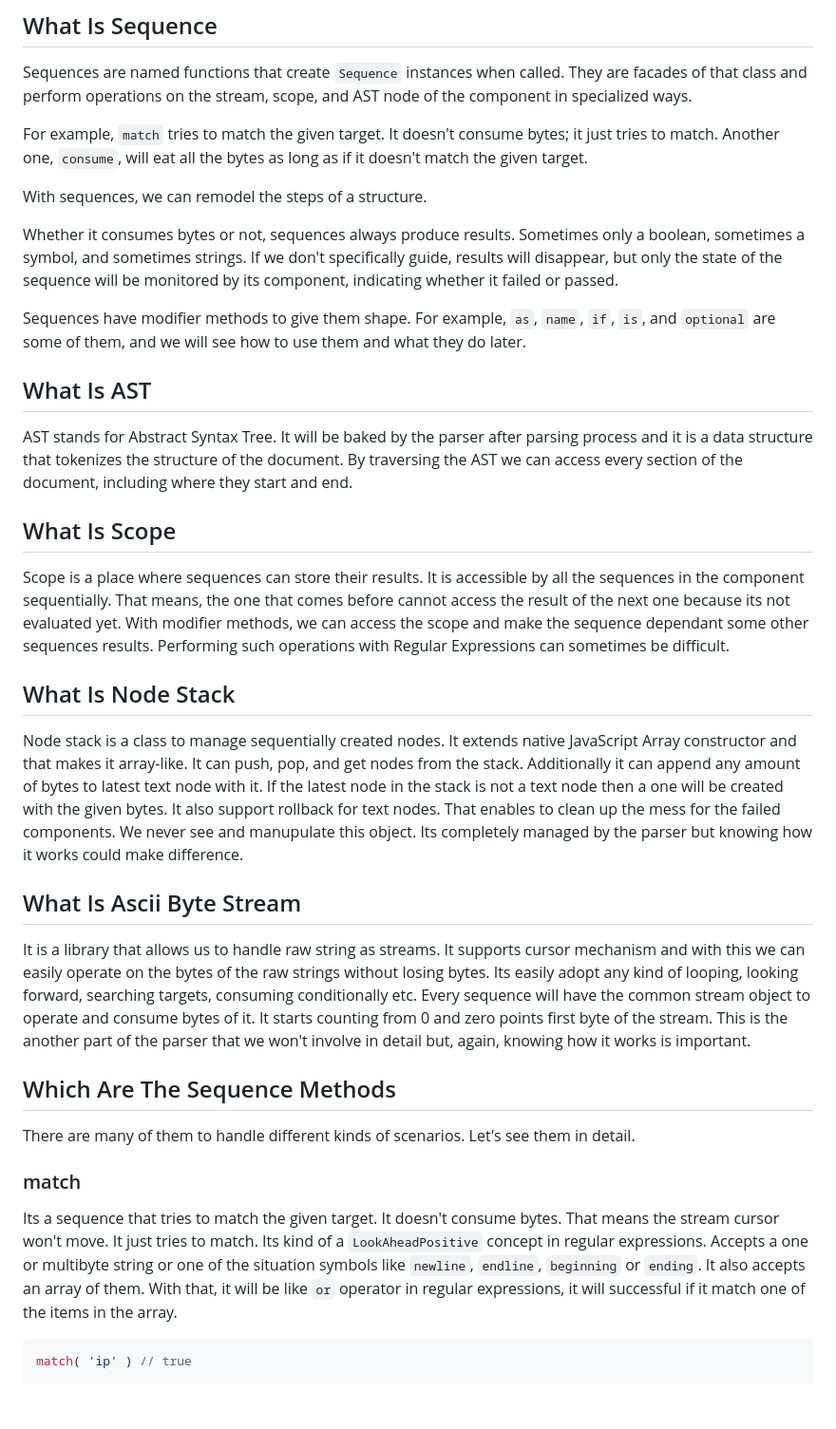
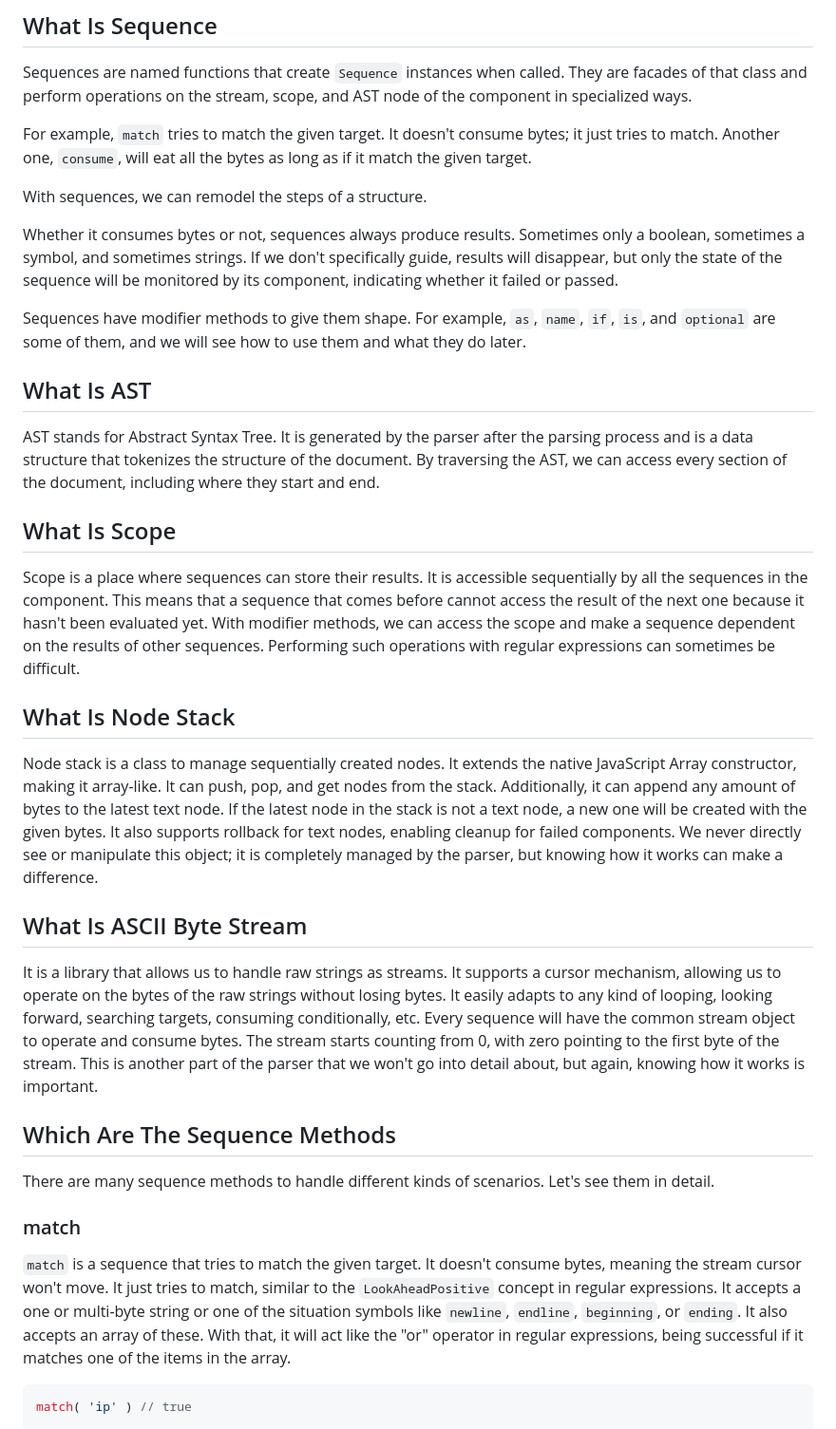
Before and after one commit to ismailceylan/ast-generator, a Markdown page: README.md, the part around one of its changes. Shown at 95% size. Rendered like a GitHub page; blank space fills up the shorter version.

Commit message:
docs(readme): correct spelling mistakes

````diff
--- a/README.md
+++ b/README.md
@@ -58,7 +58,7 @@ If the parser never finds any component, it will put the current byte into the n
 ## What Is Sequence
 Sequences are named functions that create `Sequence` instances when called. They are facades of that class and perform operations on the stream, scope, and AST node of the component in specialized ways.
 
-For example, `match` tries to match the given target. It doesn't consume bytes; it just tries to match. Another one, `consume`, will eat all the bytes as long as if it doesn't match the given target.
+For example, `match` tries to match the given target. It doesn't consume bytes; it just tries to match. Another one, `consume`, will eat all the bytes as long as if it match the given target.
 
 With sequences, we can remodel the steps of a structure.
 
@@ -66,23 +66,40 @@ Whether it consumes bytes or not, sequences always produce results. Sometimes on
 
 Sequences have modifier methods to give them shape. For example, `as`, `name`, `if`, `is`, and `optional` are some of them, and we will see how to use them and what they do later.
 
+
+
+
+
+
+
+
+
+
+
+
+
+
+
+
+
+
 ## What Is AST
-AST stands for Abstract Syntax Tree. It will be baked by the parser after parsing process and it is a data structure that tokenizes the structure of the document. By traversing the AST we can access every section of the document, including where they start and end.
+AST stands for Abstract Syntax Tree. It is generated by the parser after the parsing process and is a data structure that tokenizes the structure of the document. By traversing the AST, we can access every section of the document, including where they start and end.
 
 ## What Is Scope
-Scope is a place where sequences can store their results. It is accessible by all the sequences in the component sequentially. That means, the one that comes before cannot access the result of the next one because its not evaluated yet. With modifier methods, we can access the scope and make the sequence dependant some other sequences results. Performing such operations with Regular Expressions can sometimes be difficult.
+Scope is a place where sequences can store their results. It is accessible sequentially by all the sequences in the component. This means that a sequence that comes before cannot access the result of the next one because it hasn't been evaluated yet. With modifier methods, we can access the scope and make a sequence dependent on the results of other sequences. Performing such operations with regular expressions can sometimes be difficult.
 
 ## What Is Node Stack
-Node stack is a class to manage sequentially created nodes. It extends native JavaScript Array constructor and that makes it array-like. It can push, pop, and get nodes from the stack. Additionally it can append any amount of bytes to latest text node with it. If the latest node in the stack is not a text node then a one will be created with the given bytes. It also support rollback for text nodes. That enables to clean up the mess for the failed components. We never see and manupulate this object. Its completely managed by the parser but knowing how it works could make difference.
+Node stack is a class to manage sequentially created nodes. It extends the native JavaScript Array constructor, making it array-like. It can push, pop, and get nodes from the stack. Additionally, it can append any amount of bytes to the latest text node. If the latest node in the stack is not a text node, a new one will be created with the given bytes. It also supports rollback for text nodes, enabling cleanup for failed components. We never directly see or manipulate this object; it is completely managed by the parser, but knowing how it works can make a difference.
 
-## What Is Ascii Byte Stream
-It is a library that allows us to handle raw string as streams. It supports cursor mechanism and with this we can easily operate on the bytes of the raw strings without losing bytes. Its easily adopt any kind of looping, looking forward, searching targets, consuming conditionally etc. Every sequence will have the common stream object to operate and consume bytes of it. It starts counting from 0 and zero points first byte of the stream. This is the another part of the parser that we won't involve in detail but, again, knowing how it works is important.
+## What Is ASCII Byte Stream
+It is a library that allows us to handle raw strings as streams. It supports a cursor mechanism, allowing us to operate on the bytes of the raw strings without losing bytes. It easily adapts to any kind of looping, looking forward, searching targets, consuming conditionally, etc. Every sequence will have the common stream object to operate and consume bytes. The stream starts counting from 0, with zero pointing to the first byte of the stream. This is another part of the parser that we won't go into detail about, but again, knowing how it works is important.
 
 ## Which Are The Sequence Methods
-There are many of them to handle different kinds of scenarios. Let's see them in detail.
+There are many sequence methods to handle different kinds of scenarios. Let's see them in detail.
 
 ### match
-Its a sequence that tries to match the given target. It doesn't consume bytes. That means the stream cursor won't move. It just tries to match. Its kind of a `LookAheadPositive` concept in regular expressions. Accepts a one or multibyte string or one of the situation symbols like `newline`, `endline`, `beginning` or `ending`. It also accepts an array of them. With that, it will be like `or` operator in regular expressions, it will successful if it match one of the items in the array.
+`match` is a sequence that tries to match the given target. It doesn't consume bytes, meaning the stream cursor won't move. It just tries to match, similar to the `LookAheadPositive` concept in regular expressions. It accepts a one or multi-byte string or one of the situation symbols like `newline`, `endline`, `beginning`, or `ending`. It also accepts an array of these. With that, it will act like the "or" operator in regular expressions, being successful if it matches one of the items in the array.
 
 ```js
 match( 'ip' ) // true
````
Also changed, not shown: other parts of README.md (+6 -6 lines).
